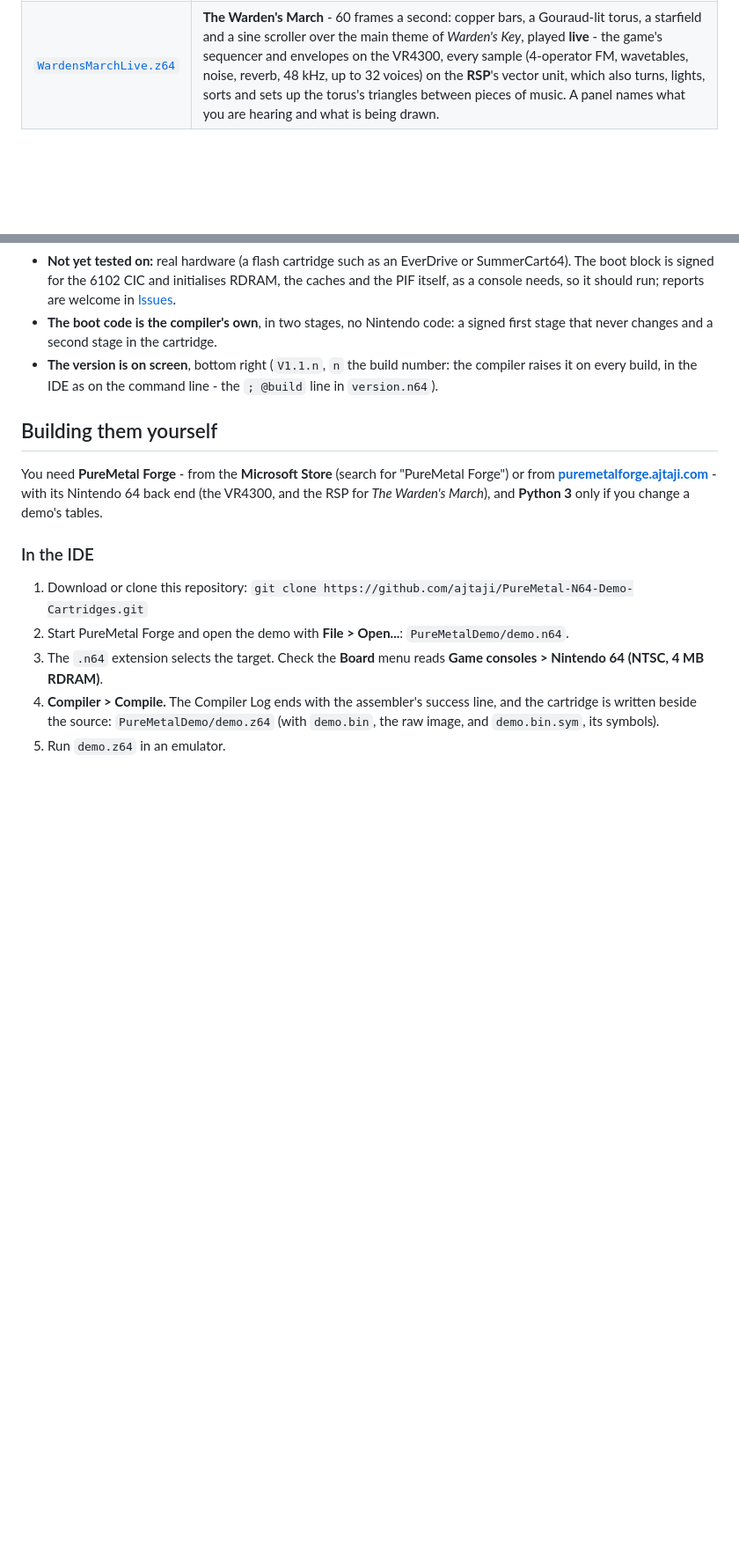
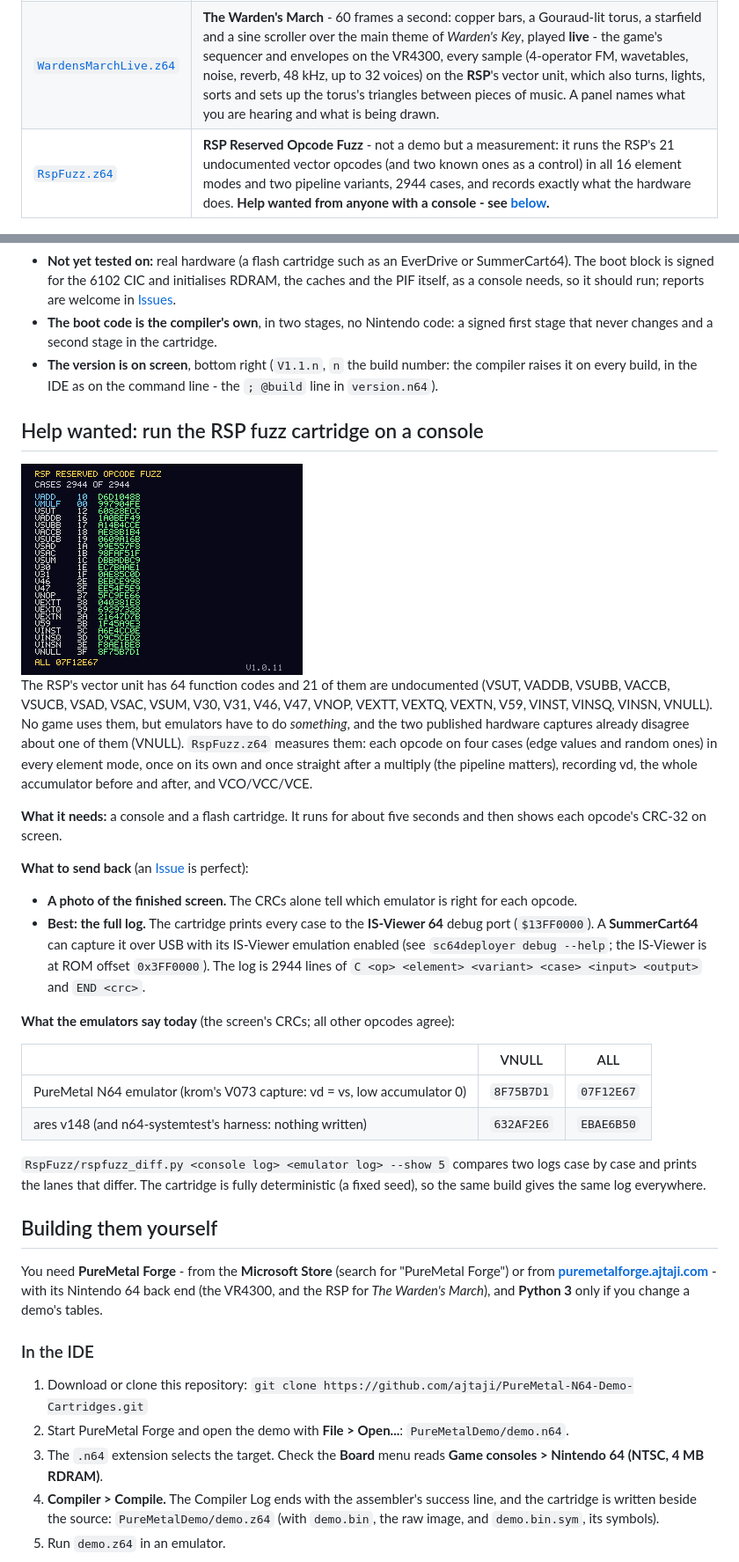
Before and after one commit to ajtaji/PureMetal-N64-Demo-Cartridges, a Markdown page: README.md, 2 parts joined by grey strips. Shown at 88% size. Drawn GitHub-style; pictures changed too: screenshots/rsp-fuzz.png (added); blank space fills up the shorter version.

Commit message:
RspFuzz: a cartridge that records the RSP's undocumented vector opcodes on a console - source, cartridge, the log comparison tool, and a help-wanted section for anyone with real hardware

```diff
--- a/README.md
+++ b/README.md
@@ -16,6 +16,7 @@ Ready to play: download them from [`cartridges/`](cartridges) or from the
 |---|---|
 | [`PureMetalDemo.z64`](cartridges/PureMetalDemo.z64) | **PureMetal Demo** - the first PureMetal N64 demo. Copper bars, a three-speed starfield, a flat-shaded cube with an octahedron going round it, a colour-cycling title, a sine scroller, and a four-voice synthesiser (pulse lead, saw arpeggio, square bass, drums) playing an original tune - all on the VR4300 CPU, drawn by the RDP. |
 | [`WardensMarchLive.z64`](cartridges/WardensMarchLive.z64) | **The Warden's March** - 60 frames a second: copper bars, a Gouraud-lit torus, a starfield and a sine scroller over the main theme of *Warden's Key*, played **live** - the game's sequencer and envelopes on the VR4300, every sample (4-operator FM, wavetables, noise, reverb, 48 kHz, up to 32 voices) on the **RSP**'s vector unit, which also turns, lights, sorts and sets up the torus's triangles between pieces of music. A panel names what you are hearing and what is being drawn. |
+| [`RspFuzz.z64`](cartridges/RspFuzz.z64) | **RSP Reserved Opcode Fuzz** - not a demo but a measurement: it runs the RSP's 21 undocumented vector opcodes (and two known ones as a control) in all 16 element modes and two pipeline variants, 2944 cases, and records exactly what the hardware does. **Help wanted from anyone with a console - see [below](#help-wanted-run-the-rsp-fuzz-cartridge-on-a-console).** |
 
 <p>
 <img src="screenshots/puremetal-demo-1.png" width="320" alt="PureMetal Demo">
@@ -41,6 +42,43 @@ checksum and their own IPL3. Load one in an N64 emulator the way you load any
 - **The version is on screen**, bottom right (`V1.1.n`, `n` the build number:
   the compiler raises it on every build, in the IDE as on the command line -
   the `; @build` line in `version.n64`).
+
+## Help wanted: run the RSP fuzz cartridge on a console
+
+<img src="screenshots/rsp-fuzz.png" width="320" alt="RSP Reserved Opcode Fuzz">
+
+The RSP's vector unit has 64 function codes and 21 of them are undocumented
+(VSUT, VADDB, VSUBB, VACCB, VSUCB, VSAD, VSAC, VSUM, V30, V31, V46, V47, VNOP,
+VEXTT, VEXTQ, VEXTN, V59, VINST, VINSQ, VINSN, VNULL). No game uses them, but
+emulators have to do *something*, and the two published hardware captures
+already disagree about one of them (VNULL). `RspFuzz.z64` measures them: each
+opcode on four cases (edge values and random ones) in every element mode, once
+on its own and once straight after a multiply (the pipeline matters), recording
+vd, the whole accumulator before and after, and VCO/VCC/VCE.
+
+**What it needs:** a console and a flash cartridge. It runs for about five
+seconds and then shows each opcode's CRC-32 on screen.
+
+**What to send back** (an [Issue](../../issues) is perfect):
+
+- **A photo of the finished screen.** The CRCs alone tell which emulator is
+  right for each opcode.
+- **Best: the full log.** The cartridge prints every case to the
+  **IS-Viewer 64** debug port (`$13FF0000`). A **SummerCart64** can capture it
+  over USB with its IS-Viewer emulation enabled (see `sc64deployer debug
+  --help`; the IS-Viewer is at ROM offset `0x3FF0000`). The log is 2944 lines
+  of `C <op> <element> <variant> <case> <input> <output>` and `END <crc>`.
+
+**What the emulators say today** (the screen's CRCs; all other opcodes agree):
+
+| | VNULL | ALL |
+|---|---|---|
+| PureMetal N64 emulator (krom's V073 capture: vd = vs, low accumulator 0) | `8F75B7D1` | `07F12E67` |
+| ares v148 (and n64-systemtest's harness: nothing written) | `632AF2E6` | `EBAE6B50` |
+
+`RspFuzz/rspfuzz_diff.py <console log> <emulator log> --show 5` compares two
+logs case by case and prints the lanes that differ. The cartridge is fully
+deterministic (a fixed seed), so the same build gives the same log everywhere.
 
 ## Building them yourself
 
```
Also changed, not shown: 6 other files.
